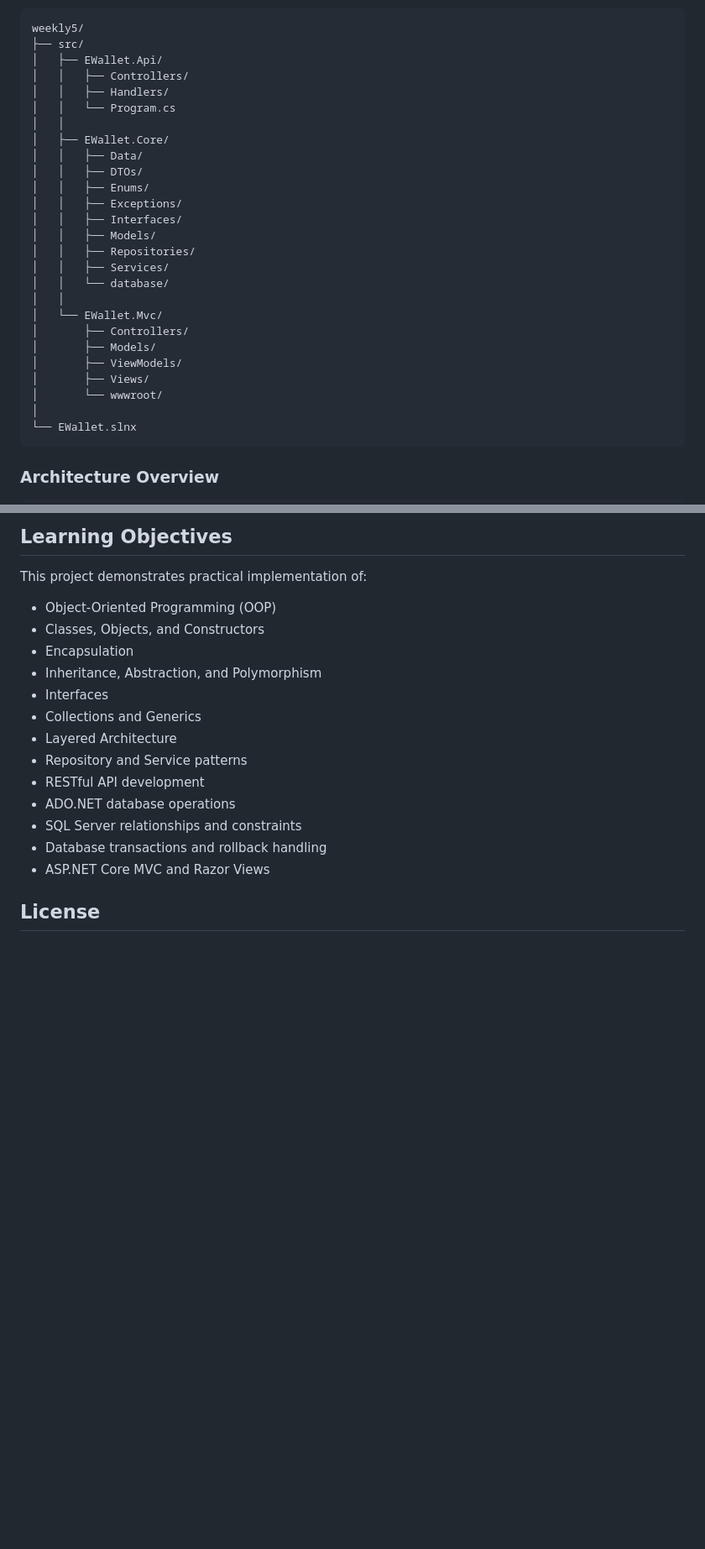
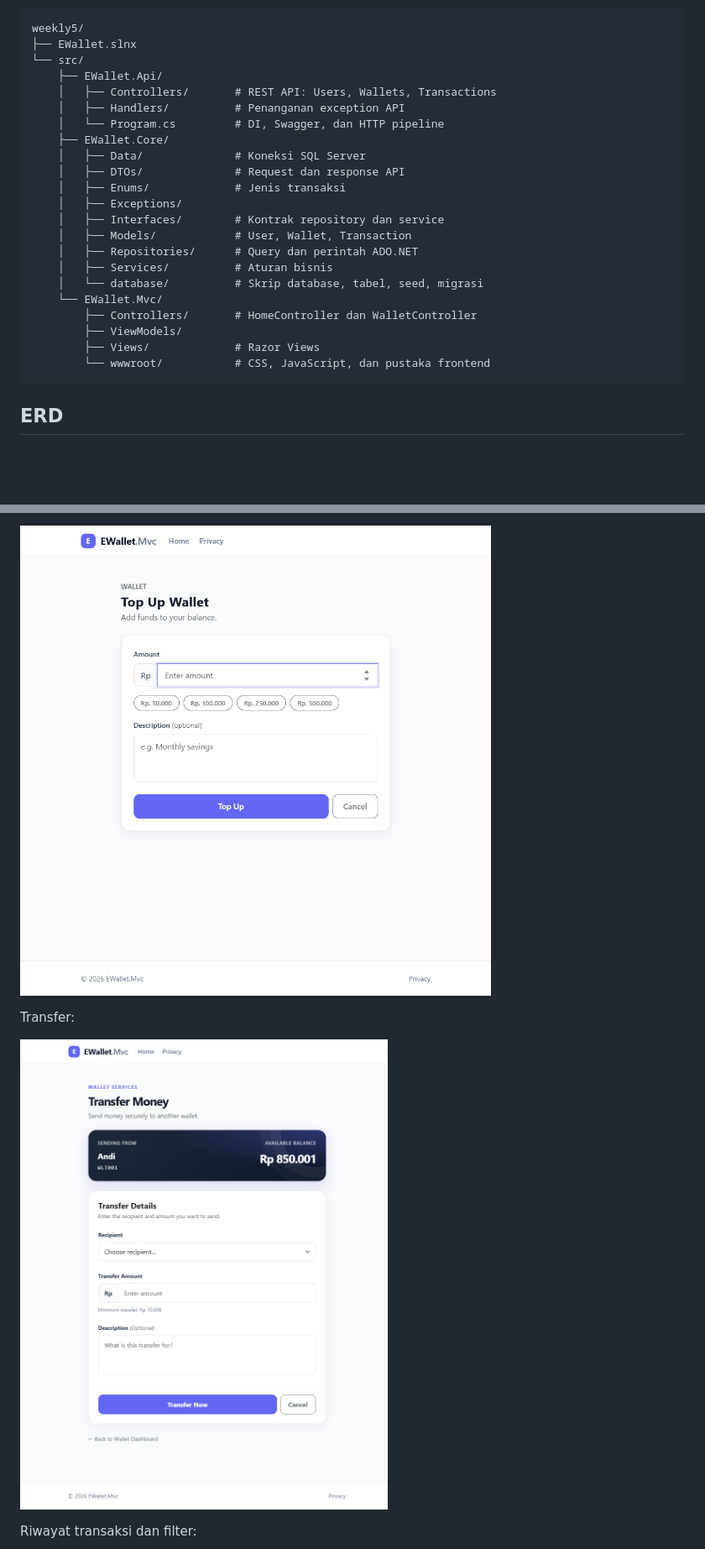
Before and after one commit to dev-Flone/koda-b1-weekly5, a Markdown page: README.md, 2 parts joined by grey strips. Shown at 84% size. Drawn GitHub-style; pictures changed too: screenshots/top-up.png, screenshots/transfer.png; blank space fills up the shorter version.

````diff
--- a/README.md
+++ b/README.md
@@ -65,32 +15,28 @@ The solution uses a layered architecture with three main projects:
 
 ```text
 weekly5/
-├── src/
-│   ├── EWallet.Api/
-│   │   ├── Controllers/
-│   │   ├── Handlers/
-│   │   └── Program.cs
-│   │
-│   ├── EWallet.Core/
-│   │   ├── Data/
-│   │   ├── DTOs/
-│   │   ├── Enums/
-│   │   ├── Exceptions/
-│   │   ├── Interfaces/
-│   │   ├── Models/
-│   │   ├── Repositories/
-│   │   ├── Services/
-│   │   └── database/
-│   │
-│   └── EWallet.Mvc/
-│       ├── Controllers/
-│       ├── Models/
-│       ├── ViewModels/
-│       ├── Views/
-│       └── wwwroot/
-│
-└── EWallet.slnx
+├── EWallet.slnx
+└── src/
+    ├── EWallet.Api/
+    │   ├── Controllers/       # REST API: Users, Wallets, Transactions
+    │   ├── Handlers/          # Penanganan exception API
+    │   └── Program.cs         # DI, Swagger, dan HTTP pipeline
+    ├── EWallet.Core/
+    │   ├── Data/              # Koneksi SQL Server
+    │   ├── DTOs/              # Request dan response API
+    │   ├── Enums/             # Jenis transaksi
+    │   ├── Exceptions/
+    │   ├── Interfaces/        # Kontrak repository dan service
+    │   ├── Models/            # User, Wallet, Transaction
+    │   ├── Repositories/      # Query dan perintah ADO.NET
+    │   ├── Services/          # Aturan bisnis
+    │   └── database/          # Skrip database, tabel, seed, migrasi
+    └── EWallet.Mvc/
+        ├── Controllers/       # HomeController dan WalletController
+        ├── ViewModels/
+        ├── Views/             # Razor Views
+        └── wwwroot/           # CSS, JavaScript, dan pustaka frontend
 ```
 
-### Architecture Overview
+## ERD
 
@@ -288,21 +199,9 @@ The database seed script provides the following sample accounts:
 
-## Learning Objectives
+![Form top up wallet](screenshots/top-up.png)
 
-This project demonstrates practical implementation of:
+Transfer:
 
-- Object-Oriented Programming (OOP)
-- Classes, Objects, and Constructors
-- Encapsulation
-- Inheritance, Abstraction, and Polymorphism
-- Interfaces
-- Collections and Generics
-- Layered Architecture
-- Repository and Service patterns
-- RESTful API development
-- ADO.NET database operations
-- SQL Server relationships and constraints
-- Database transactions and rollback handling
-- ASP.NET Core MVC and Razor Views
+![Form transfer antar-wallet](screenshots/transfer.png)
 
-## License
+Riwayat transaksi dan filter:
 
````
Also changed, not shown: other parts of README.md (+116 -188 lines), screenshots/swagger-api-testing.png (added), screenshots/wallet-dashboard.png, 3 other files.
